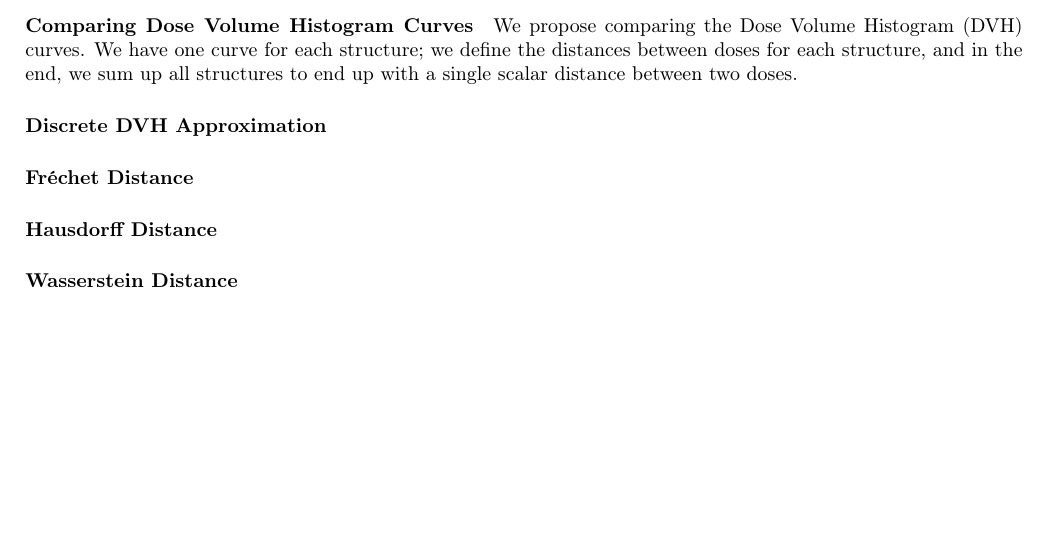
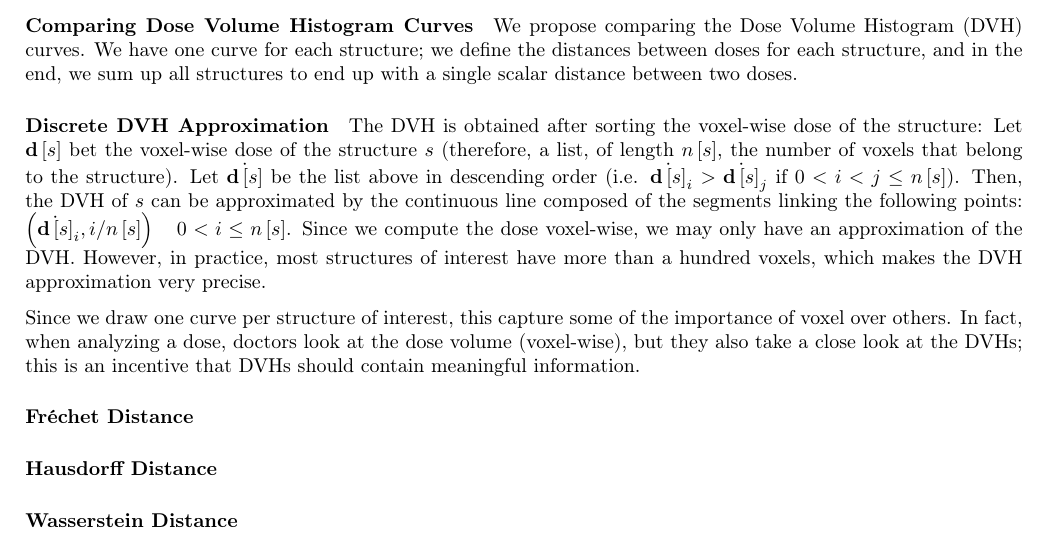
Before and after one commit to pauldubois98/PhD, a LaTeX paper (4_doses_relations/4_main.tex, which reads 4_doses_relations/4_content.tex): part of page 3 of 6 before the commit and part of page 3 of 7 after it, cut so that both start at the same text, the shorter picture padded with empty space. Compiled offline with pdfLaTeX.

Commit message:
Discrete DVH Approximation §

```diff
--- a/4_doses_relations/4_content.tex
+++ b/4_doses_relations/4_content.tex
@@ -70,26 +70,17 @@ We propose comparing the Dose Volume Histogram (DVH) curves.
 We have one curve for each structure; we define the distances between doses for each structure, and in the end, we sum up all structures to end up with a single scalar distance between two doses.
 
 \subparagraph{Discrete DVH Approximation}
-%The DVH is obtained after sorting the voxel-wise dose of the structure:
-%Let $\textbf{d} \left[s\right]$ bet the voxel-wise dose of the structure $s$ (therefore, a list, of length $n(s)$, the number of voxels that belong to the structure).
-%Let $\dot{\textbf{d}\left[s\right]}$ be the list above in descending order (i.e. $\dot{\textbf{d}\left[s\right]}_i > \dot{\textbf{d}\left[s\right]}_j$ if $0 < i < j \leq n(s)$).
-%Then, the DVH of $s$ can be approximated by the continuous line composed of the segments linking the following points:
-%$\left( \dot{\textbf{d}\left[s\right]}_i, i/n(s) \right) \quad 0 < i \leq n(s)$.
-%Since we compute the dose voxel-wise, we may only have an approximation of the DVH.
-%However, in practice, most structures of interest have more than a hundred voxels, which makes the DVH approximation very precise.
-%
-%Since we draw one curve per structure of interest, this capture some of the importance of voxel over others.
-%In fact, when analyzing a dose, doctors look at the dose volume (voxel-wise), but they also take a close look at the DVHs; this is an incentive that DVHs should contain meaningful information.
-%
-%To measure how different two DVH curves, we can imagine several techniques:
-%\begin{itemize}
-%	\item Fréchet distance (treating DVHs as curves in a 2D space)
-%	\item Hausdorff distance (treating DVHs as 1D manifolds in a 2D space)
-%	\item Wasserstein distance (treating DVHs as probability distributions)
-%	\item Kolmogorov-Smirnov test (treating DVHs as probability distributions)
-%	\item Total variation between curves (treating DVHs as functions)
-%\end{itemize}
-%We tried all the distances above, but propose to retain only the one giving the best results.
+The DVH is obtained after sorting the voxel-wise dose of the structure:
+Let $\textbf{d} \left[s\right]$ bet the voxel-wise dose of the structure $s$ (therefore, a list, of length $n\left[s\right]$, the number of voxels that belong to the structure).
+Let $\dot{\textbf{d}\left[s\right]}$ be the list above in descending order (i.e. $\dot{\textbf{d}\left[s\right]}_i > \dot{\textbf{d}\left[s\right]}_j$ if $0 < i < j \leq n\left[s\right ]$).
+Then, the DVH of $s$ can be approximated by the continuous line composed of the segments linking the following points:
+$\left( \dot{\textbf{d}\left[s\right]}_i, i/n\left[s\right] \right) \quad 0 < i \leq n\left[s\right]$.
+Since we compute the dose voxel-wise, we may only have an approximation of the DVH.
+However, in practice, most structures of interest have more than a hundred voxels, which makes the DVH approximation very precise.
+
+Since we draw one curve per structure of interest, this capture some of the importance of voxel over others.
+In fact, when analyzing a dose, doctors look at the dose volume (voxel-wise), but they also take a close look at the DVHs; this is an incentive that DVHs should contain meaningful information.
+
 
 \subparagraph{Fréchet Distance}
 %We can look at DVH curves as lines in $\R^2$ \ \footnote{(Or, in the case of our voxel-wise dose approximation, poly-lines in $\R^2$.)}.
```
